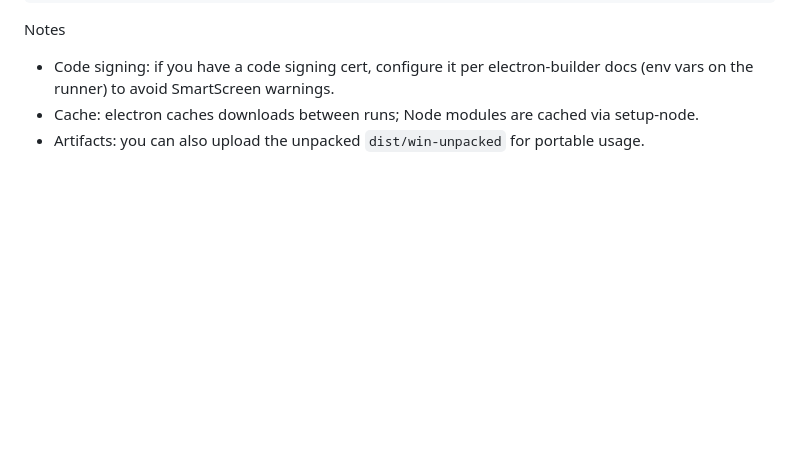
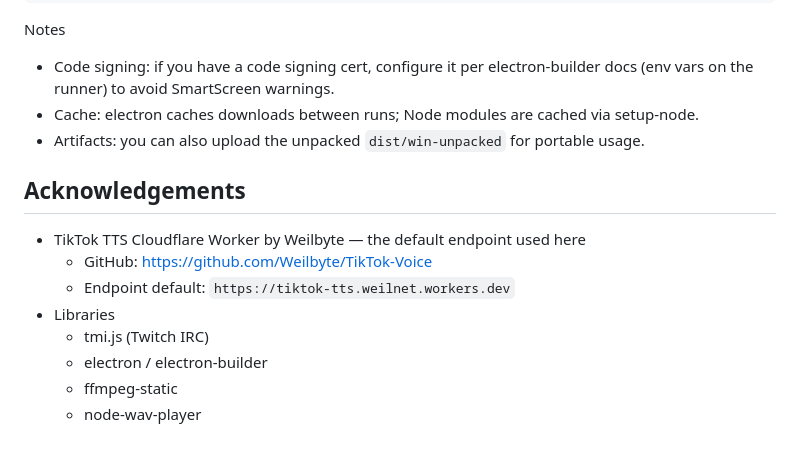
Before and after one commit to lanes100/twitch-tts-reader, a Markdown page: README.md, the part around the change. GitHub-like rendering; blank space fills up the shorter version.

```diff
--- a/README.md
+++ b/README.md
@@ -219,3 +219,13 @@ Notes
 - Code signing: if you have a code signing cert, configure it per electron‑builder docs (env vars on the runner) to avoid SmartScreen warnings.
 - Cache: electron caches downloads between runs; Node modules are cached via setup-node.
 - Artifacts: you can also upload the unpacked `dist/win-unpacked` for portable usage.
+
+## Acknowledgements
+- TikTok TTS Cloudflare Worker by Weilbyte — the default endpoint used here
+  - GitHub: https://github.com/Weilbyte/TikTok-Voice
+  - Endpoint default: `https://tiktok-tts.weilnet.workers.dev`
+- Libraries
+  - tmi.js (Twitch IRC)
+  - electron / electron-builder
+  - ffmpeg-static
+  - node-wav-player
```
